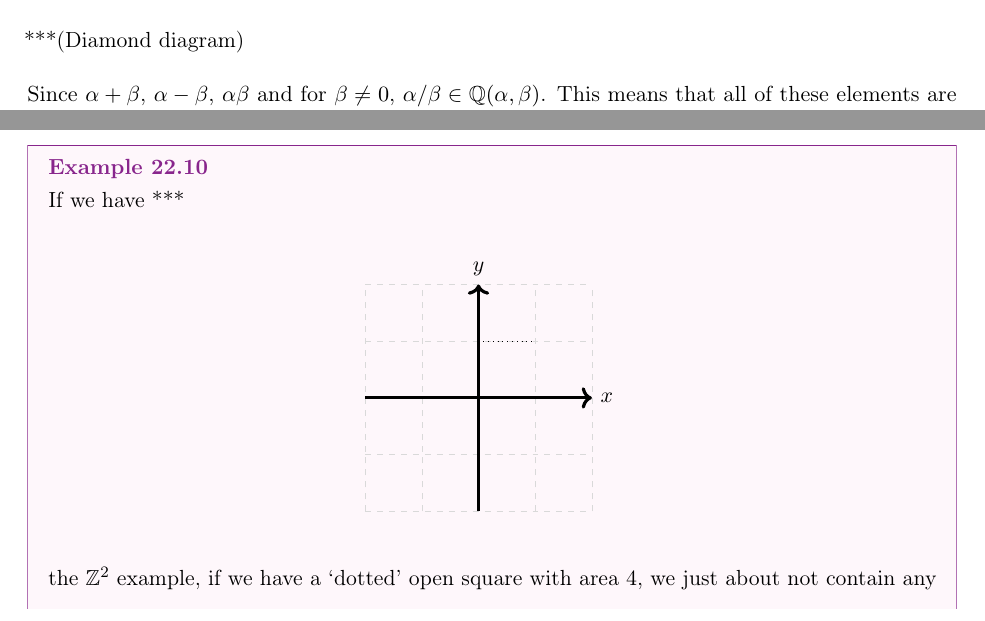
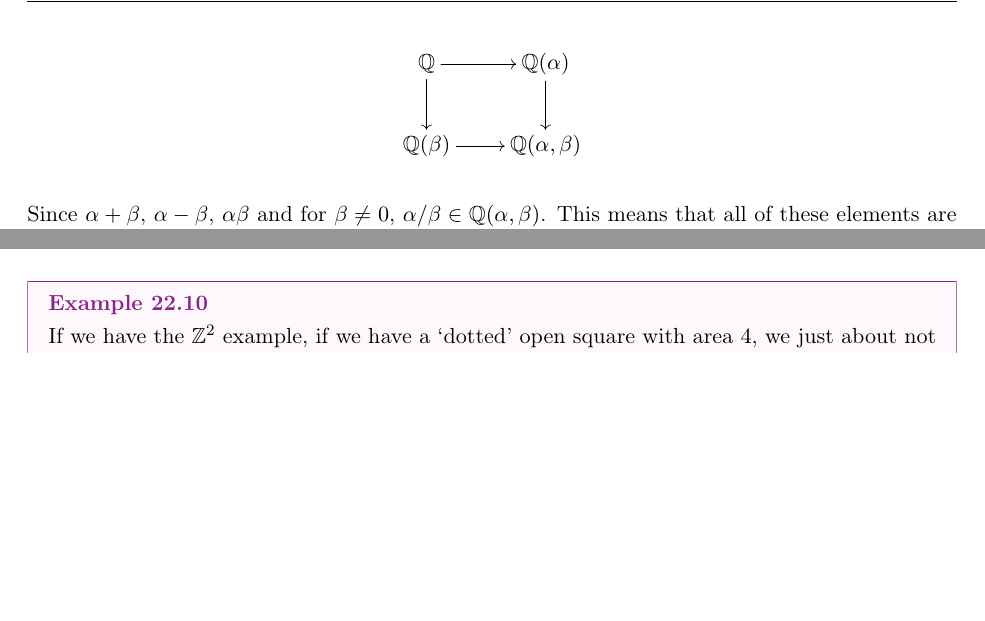
Before and after one commit to jchen/math1560-notes, a LaTeX document (notes.tex, which reads lectures/2022-03-10.tex, lectures/2022-05-03.tex): two parts of pages 53 and 92 of 94 before the commit and two parts of pages 54 and 93 of 95 after it, joined at a grey line, cut at the place of the change, the shorter picture padded with empty space. Compiled offline with pdfLaTeX.

Commit message:
added diagrams

```diff
--- a/lectures/2022-03-10.tex
+++ b/lectures/2022-03-10.tex
@@ -120,7 +120,12 @@ What we did here is to exploit the fact that \emph{all} Legendre symbols agree w
 
     So suppose $\alpha, \beta\in\overline{\QQ}$. Then $\QQ(\alpha)/\QQ$ and $\QQ(\beta)/\QQ$ are finite. Thus $\QQ(\alpha, \beta)/\QQ$ is finite (and all pieces of the associated diamond are finite extensions as well).
 
-    ***(Diamond diagram)
+    \[
+        \xymatrix{
+            \QQ \ar[d] \ar[r] &\QQ(\alpha)\ar[d]\\
+            \QQ(\beta) \ar[r] &\QQ(\alpha, \beta)}
+    \]
+
 
     Since $\alpha + \beta$, $\alpha - \beta$, $\alpha\beta$ and for $\beta \neq 0$, $\alpha/\beta \in \QQ(\alpha, \beta)$. This means that all of these elements are algebraic over $\QQ$.
 \end{proof}
--- a/lectures/2022-05-03.tex
+++ b/lectures/2022-05-03.tex
@@ -52,17 +55,10 @@ $G(4) = 16$, which we do know. So, your mileage may very much vary on these.
     then $X$ contains a non-zero point of $L$.
 \end{theorem}
 \begin{example}
-    If we have
-    ***
+    If we have the $\ZZ^2$ example, if we have a `dotted' open square with area $4$, we just about not contain any nonzero points. If we add anything in, we'll have a nontrivial point.
     \begin{center}
-        \begin{tikzpicture}
-            \draw[help lines, color=gray!30, dashed] (-2,-2) grid (2,2);
-            \draw[->,ultra thick] (-2,0)--(2,0) node[right]{$x$};
-            \draw[->,ultra thick] (0,-2)--(0,2) node[above]{$y$};
-            \draw[-, dotted] (0,1)--(1,1);
-        \end{tikzpicture}
+        \includegraphics[width=0.4\textwidth]{images/square.png}
     \end{center}
-    the $\ZZ^2$ example, if we have a `dotted' open square with area $4$, we just about not contain any nonzero points. If we add anything in, we'll have a nontrivial point.
 \end{example}
 
 \begin{proof}[Proof of 4 squares theorem using Minkowski's Theorem]
--- a/notes.tex
+++ b/notes.tex
@@ -8,6 +8,8 @@
 \usepackage{cancel}
 \usetikzlibrary{cd}
 \numberwithin{equation}{section}
+
+\usepackage[all,cmtip]{xy}
 
 \begin{document}
 \maketitle
```
Also changed, not shown: lectures/2022-03-08.tex (+3 -1 lines), images/qr-diagram.png (added), images/shapes.jpeg (added), images/shapes.png (added), images/square.png (added), notes.pdf, lectures/2022-05-03.tex (5 more changed lines).
